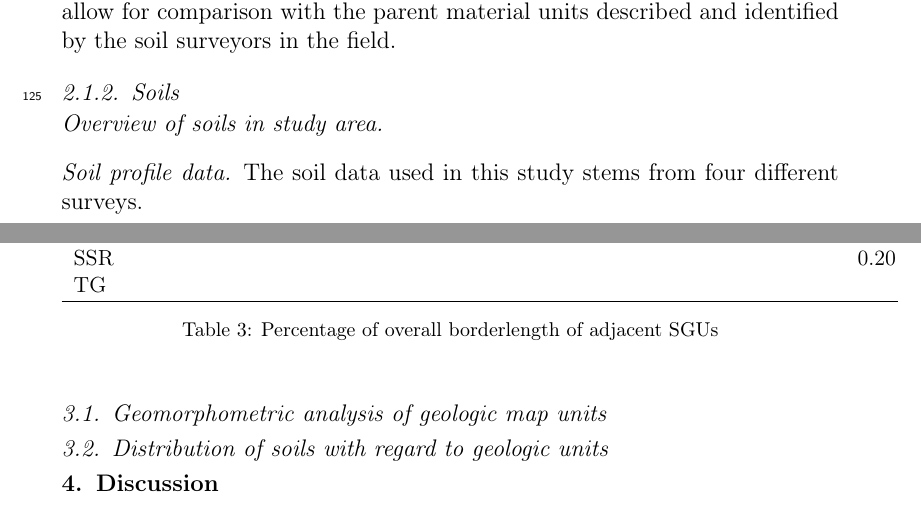
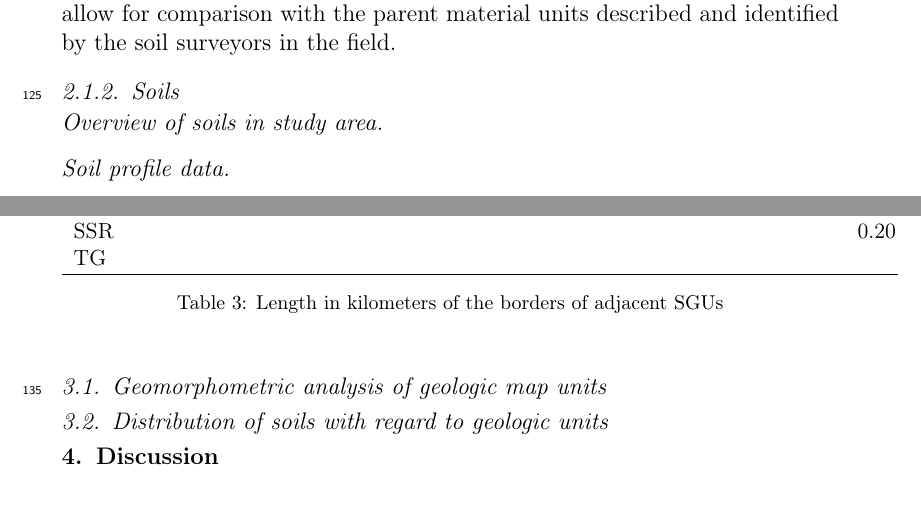
Before and after one commit to fernstgruber/p2, a LaTeX paper (PAPIERLZWO.tex): two parts of pages 4 and 8 of 9, joined at a grey line, cut so that both start at the same text. Compiled offline with pdfLaTeX; a missing bibliography style is replaced by a similar one.

Commit message:
Add files via upload

```diff
--- a/PAPIERLZWO.tex
+++ b/PAPIERLZWO.tex
@@ -134,7 +134,6 @@ till in general & TG & undifferentiated glacial sediment &\raisebox{0ex}{11.3} \
 \subsubsection{Soils}
 \paragraph{Overview of soils in study area}
 \paragraph{Soil profile data}
-The soil data used in this study stems from four different surveys.
 \begin{table}[ht]
 \centering
 \small
@@ -209,7 +208,7 @@ AD &  & 1.96 & 0.00 & 2.19 & 1.37 & 0.23 & 0.00 & 2.29 & 1.01 & 0.53 & 0.01 & 1.
   TG &  &  &  &  &  &  &  &  &  &  &  &  &  &  &  \\
    \hline
 \end{tabular}
-\caption{Percentage of overall borderlength of adjacent SGUs}
+\caption{Length in kilometers of the borders of adjacent SGUs}
 \label{table:borderlength}
 \end{table}
 \subsection{Geomorphometric analysis of geologic map units}
```
